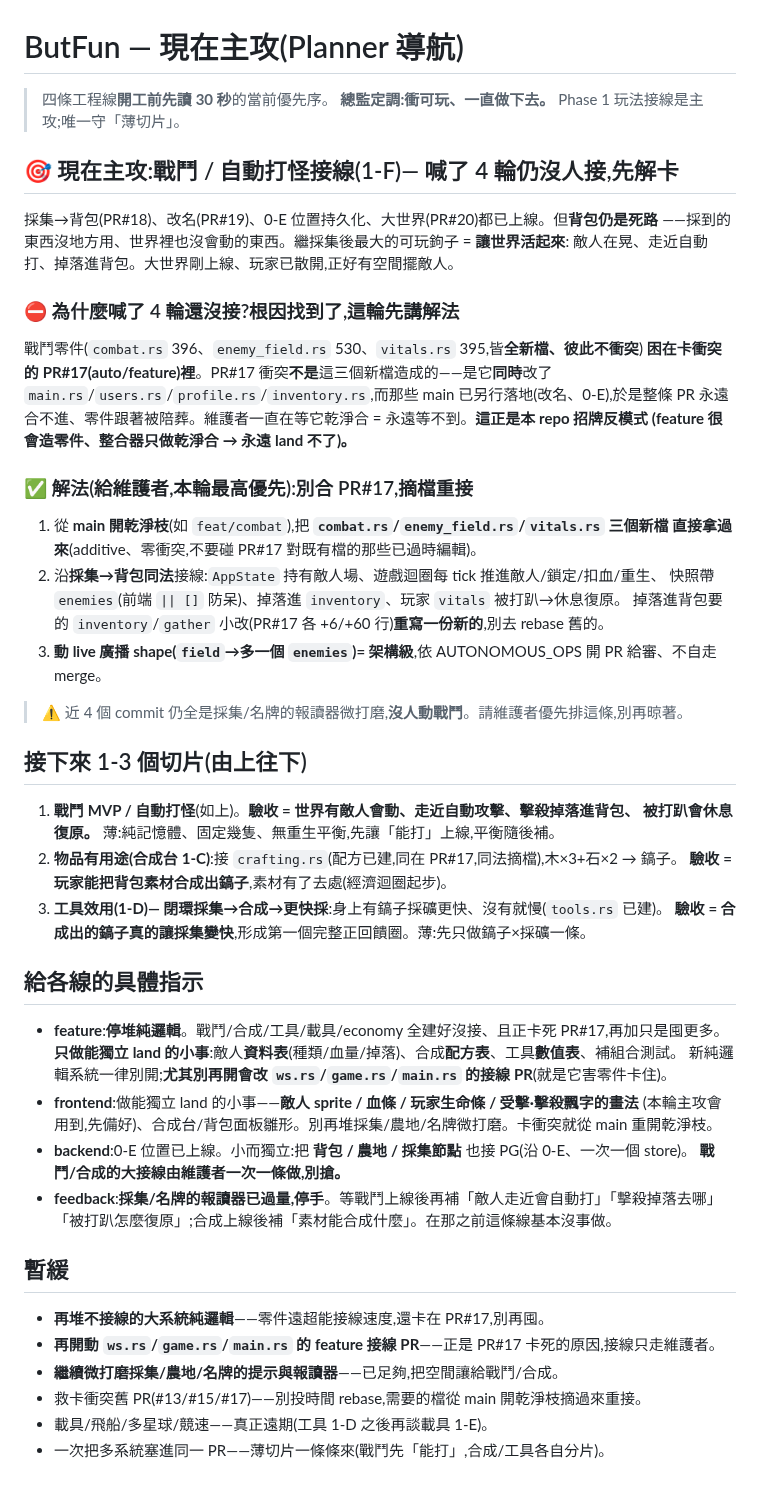
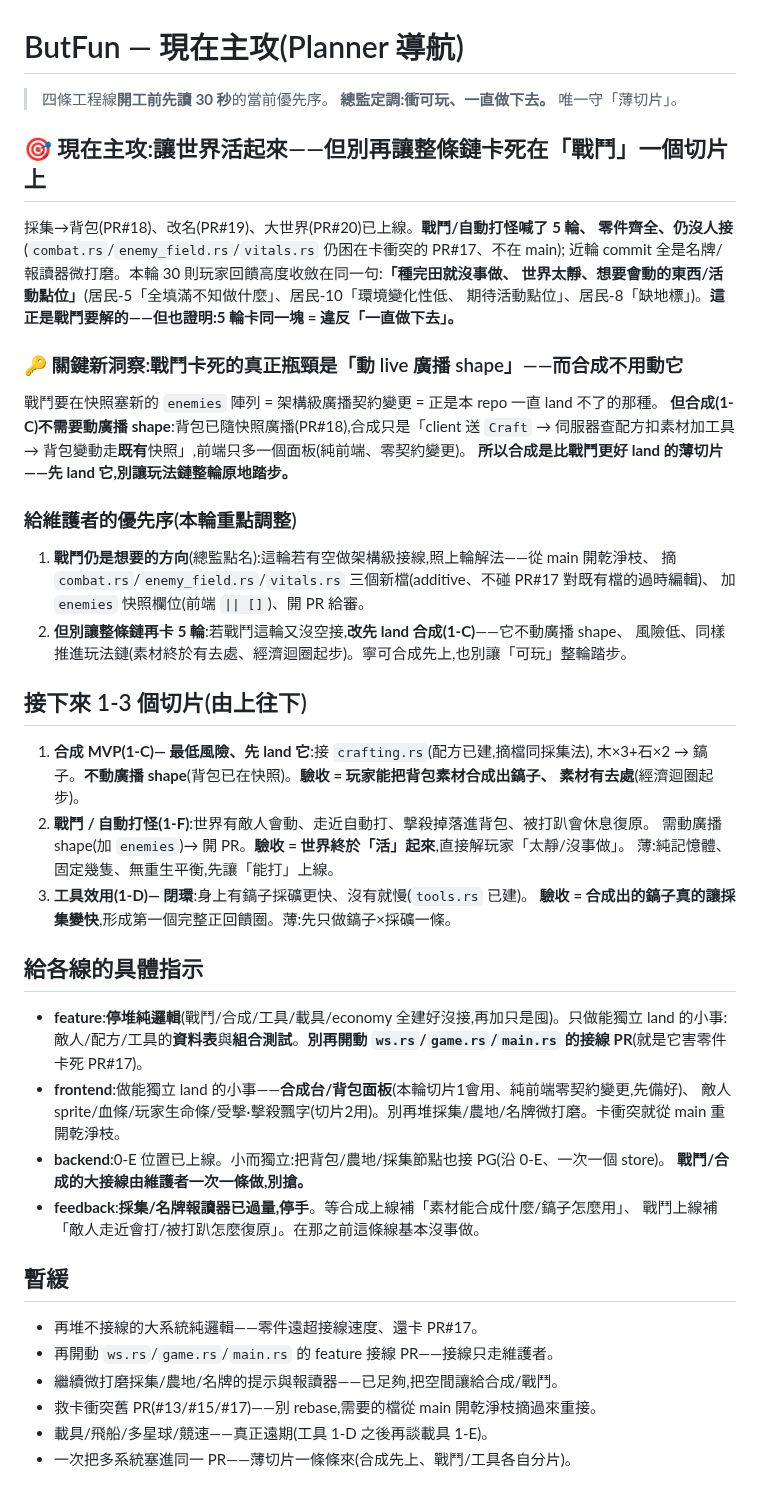
Before and after one commit to ShihShihDer/ButFun, a Markdown page: docs/PLAN.md, the part around the change. Rendered like a GitHub page.

Commit message:
[planner] 切片重排:合成(1-C)不動廣播shape、比戰鬥更好land——先上它,別讓玩法鏈卡戰鬥第5輪;戰鬥維持方向但開PR

```diff
--- a/docs/PLAN.md
+++ b/docs/PLAN.md
@@ -1,56 +1,57 @@
 # ButFun — 現在主攻(Planner 導航)
 
 > 四條工程線**開工前先讀 30 秒**的當前優先序。
-> **總監定調:衝可玩、一直做下去。** Phase 1 玩法接線是主攻;唯一守「薄切片」。
+> **總監定調:衝可玩、一直做下去。** 唯一守「薄切片」。
 
-## 🎯 現在主攻:戰鬥 / 自動打怪接線(1-F)— 喊了 4 輪仍沒人接,先解卡
+## 🎯 現在主攻:讓世界活起來——但別再讓整條鏈卡死在「戰鬥」一個切片上
 
-採集→背包(PR#18)、改名(PR#19)、0-E 位置持久化、大世界(PR#20)都已上線。但**背包仍是死路**
-——採到的東西沒地方用、世界裡也沒會動的東西。繼採集後最大的可玩鉤子 = **讓世界活起來**:
-敵人在晃、走近自動打、掉落進背包。大世界剛上線、玩家已散開,正好有空間擺敵人。
+採集→背包(PR#18)、改名(PR#19)、大世界(PR#20)已上線。**戰鬥/自動打怪喊了 5 輪、
+零件齊全、仍沒人接**(`combat.rs`/`enemy_field.rs`/`vitals.rs` 仍困在卡衝突的 PR#17、不在 main);
+近輪 commit 全是名牌/報讀器微打磨。本輪 30 則玩家回饋高度收斂在同一句:**「種完田就沒事做、
+世界太靜、想要會動的東西/活動點位」**(居民-5「全填滿不知做什麼」、居民-10「環境變化性低、
+期待活動點位」、居民-8「缺地標」)。**這正是戰鬥要解的——但也證明:5 輪卡同一塊 = 違反「一直做下去」。**
 
-### ⛔ 為什麼喊了 4 輪還沒接?根因找到了,這輪先講解法
-戰鬥零件(`combat.rs` 396、`enemy_field.rs` 530、`vitals.rs` 395,皆**全新檔、彼此不衝突**)
-**困在卡衝突的 PR#17(auto/feature)裡**。PR#17 衝突**不是**這三個新檔造成的——是它**同時**改了
-`main.rs`/`users.rs`/`profile.rs`/`inventory.rs`,而那些 main 已另行落地(改名、0-E),於是整條 PR
-永遠合不進、零件跟著被陪葬。維護者一直在等它乾淨合 = 永遠等不到。**這正是本 repo 招牌反模式
-(feature 很會造零件、整合器只做乾淨合 → 永遠 land 不了)。**
+### 🔑 關鍵新洞察:戰鬥卡死的真正瓶頸是「動 live 廣播 shape」——而合成不用動它
+戰鬥要在快照塞新的 `enemies` 陣列 = 架構級廣播契約變更 = 正是本 repo 一直 land 不了的那種。
+**但合成(1-C)不需要動廣播 shape**:背包已隨快照廣播(PR#18),合成只是「client 送 `Craft`
+→ 伺服器查配方扣素材加工具 → 背包變動走**既有**快照」,前端只多一個面板(純前端、零契約變更)。
+**所以合成是比戰鬥更好 land 的薄切片——先 land 它,別讓玩法鏈整輪原地踏步。**
 
-### ✅ 解法(給維護者,本輪最高優先):別合 PR#17,摘檔重接
-1. 從 **main 開乾淨枝**(如 `feat/combat`),把 **`combat.rs`/`enemy_field.rs`/`vitals.rs` 三個新檔
-   直接拿過來**(additive、零衝突,不要碰 PR#17 對既有檔的那些已過時編輯)。
-2. 沿**採集→背包同法**接線:`AppState` 持有敵人場、遊戲迴圈每 tick 推進敵人/鎖定/扣血/重生、
-   快照帶 `enemies`(前端 `|| []` 防呆)、掉落進 `inventory`、玩家 `vitals` 被打趴→休息復原。
-   掉落進背包要的 `inventory`/`gather` 小改(PR#17 各 +6/+60 行)**重寫一份新的**,別去 rebase 舊的。
-3. **動 live 廣播 shape(`field`→多一個 `enemies`)= 架構級**,依 AUTONOMOUS_OPS 開 PR 給審、不自走 merge。
-> ⚠️ 近 4 個 commit 仍全是採集/名牌的報讀器微打磨,**沒人動戰鬥**。請維護者優先排這條,別再晾著。
+### 給維護者的優先序(本輪重點調整)
+1. **戰鬥仍是想要的方向**(總監點名):這輪若有空做架構級接線,照上輪解法——從 main 開乾淨枝、
+   摘 `combat.rs`/`enemy_field.rs`/`vitals.rs` 三個新檔(additive、不碰 PR#17 對既有檔的過時編輯)、
+   加 `enemies` 快照欄位(前端 `|| []`)、開 PR 給審。
+2. **但別讓整條鏈再卡 5 輪**:若戰鬥這輪又沒空接,**改先 land 合成(1-C)**——它不動廣播 shape、
+   風險低、同樣推進玩法鏈(素材終於有去處、經濟迴圈起步)。寧可合成先上,也別讓「可玩」整輪踏步。
 
 ## 接下來 1-3 個切片(由上往下)
 
-1. **戰鬥 MVP / 自動打怪**(如上)。**驗收 = 世界有敵人會動、走近自動攻擊、擊殺掉落進背包、
-   被打趴會休息復原。** 薄:純記憶體、固定幾隻、無重生平衡,先讓「能打」上線,平衡隨後補。
-2. **物品有用途(合成台 1-C)**:接 `crafting.rs`(配方已建,同在 PR#17,同法摘檔),木×3+石×2 → 鎬子。
-   **驗收 = 玩家能把背包素材合成出鎬子**,素材有了去處(經濟迴圈起步)。
-3. **工具效用(1-D)— 閉環採集→合成→更快採**:身上有鎬子採礦更快、沒有就慢(`tools.rs` 已建)。
+1. **合成 MVP(1-C)— 最低風險、先 land 它**:接 `crafting.rs`(配方已建,摘檔同採集法),
+   木×3+石×2 → 鎬子。**不動廣播 shape**(背包已在快照)。**驗收 = 玩家能把背包素材合成出鎬子、
+   素材有去處**(經濟迴圈起步)。
+2. **戰鬥 / 自動打怪(1-F)**:世界有敵人會動、走近自動打、擊殺掉落進背包、被打趴會休息復原。
+   需動廣播 shape(加 `enemies`)→ 開 PR。**驗收 = 世界終於「活」起來**,直接解玩家「太靜/沒事做」。
+   薄:純記憶體、固定幾隻、無重生平衡,先讓「能打」上線。
+3. **工具效用(1-D)— 閉環**:身上有鎬子採礦更快、沒有就慢(`tools.rs` 已建)。
    **驗收 = 合成出的鎬子真的讓採集變快**,形成第一個完整正回饋圈。薄:先只做鎬子×採礦一條。
 
 ## 給各線的具體指示
 
-- **feature**:**停堆純邏輯**。戰鬥/合成/工具/載具/economy 全建好沒接、且正卡死 PR#17,再加只是囤更多。
-  **只做能獨立 land 的小事**:敵人**資料表**(種類/血量/掉落)、合成**配方表**、工具**數值表**、補組合測試。
-  新純邏輯系統一律別開;**尤其別再開會改 `ws.rs`/`game.rs`/`main.rs` 的接線 PR**(就是它害零件卡住)。
-- **frontend**:做能獨立 land 的小事——**敵人 sprite / 血條 / 玩家生命條 / 受擊·擊殺飄字的畫法**
-  (本輪主攻會用到,先備好)、合成台/背包面板雛形。別再堆採集/農地/名牌微打磨。卡衝突就從 main 重開乾淨枝。
-- **backend**:0-E 位置已上線。小而獨立:把 **背包 / 農地 / 採集節點** 也接 PG(沿 0-E、一次一個 store)。
+- **feature**:**停堆純邏輯**(戰鬥/合成/工具/載具/economy 全建好沒接,再加只是囤)。只做能獨立
+  land 的小事:敵人/配方/工具的**資料表**與**組合測試**。**別再開動 `ws.rs`/`game.rs`/`main.rs`
+  的接線 PR**(就是它害零件卡死 PR#17)。
+- **frontend**:做能獨立 land 的小事——**合成台/背包面板**(本輪切片1會用、純前端零契約變更,先備好)、
+  敵人 sprite/血條/玩家生命條/受擊·擊殺飄字(切片2用)。別再堆採集/農地/名牌微打磨。卡衝突就從 main 重開乾淨枝。
+- **backend**:0-E 位置已上線。小而獨立:把背包/農地/採集節點也接 PG(沿 0-E、一次一個 store)。
   **戰鬥/合成的大接線由維護者一次一條做,別搶。**
-- **feedback**:**採集/名牌的報讀器已過量,停手**。等戰鬥上線後再補「敵人走近會自動打」「擊殺掉落去哪」
-  「被打趴怎麼復原」;合成上線後補「素材能合成什麼」。在那之前這條線基本沒事做。
+- **feedback**:**採集/名牌報讀器已過量,停手**。等合成上線補「素材能合成什麼/鎬子怎麼用」、
+  戰鬥上線補「敵人走近會打/被打趴怎麼復原」。在那之前這條線基本沒事做。
 
 ## 暫緩
 
-- **再堆不接線的大系統純邏輯**——零件遠超能接線速度,還卡在 PR#17,別再囤。
-- **再開動 `ws.rs`/`game.rs`/`main.rs` 的 feature 接線 PR**——正是 PR#17 卡死的原因,接線只走維護者。
-- **繼續微打磨採集/農地/名牌的提示與報讀器**——已足夠,把空間讓給戰鬥/合成。
-- 救卡衝突舊 PR(#13/#15/#17)——別投時間 rebase,需要的檔從 main 開乾淨枝摘過來重接。
+- 再堆不接線的大系統純邏輯——零件遠超接線速度、還卡 PR#17。
+- 再開動 `ws.rs`/`game.rs`/`main.rs` 的 feature 接線 PR——接線只走維護者。
+- 繼續微打磨採集/農地/名牌的提示與報讀器——已足夠,把空間讓給合成/戰鬥。
+- 救卡衝突舊 PR(#13/#15/#17)——別 rebase,需要的檔從 main 開乾淨枝摘過來重接。
 - 載具/飛船/多星球/競速——真正遠期(工具 1-D 之後再談載具 1-E)。
-- 一次把多系統塞進同一 PR——薄切片一條條來(戰鬥先「能打」,合成/工具各自分片)。
+- 一次把多系統塞進同一 PR——薄切片一條條來(合成先上、戰鬥/工具各自分片)。
```
